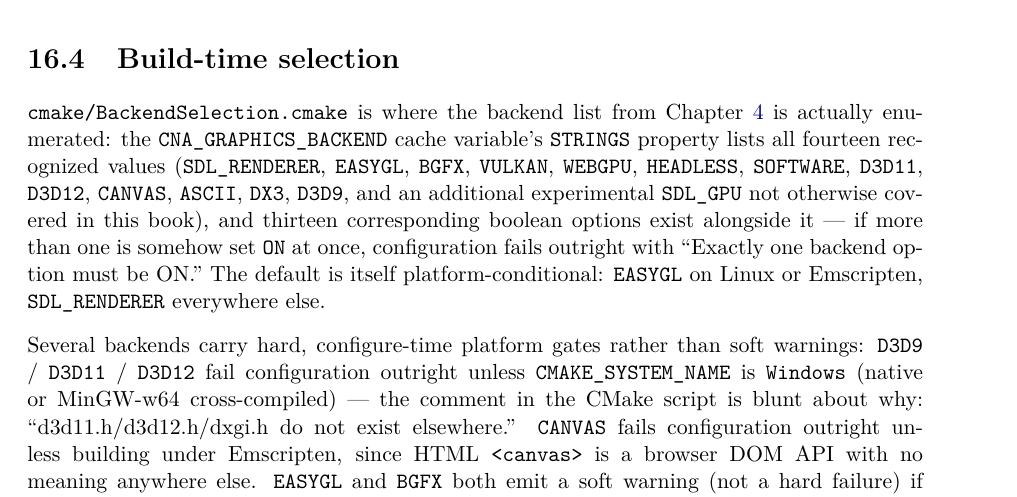
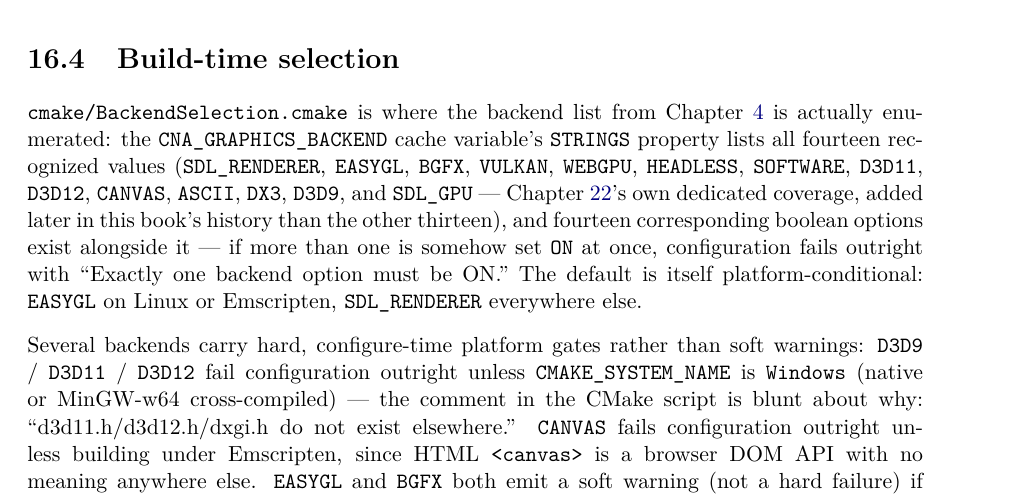
Before and after one commit to openeggbert/cna-bible, a LaTeX thesis (latex/book/main.tex, which reads latex/book/chapters/part4-backends/ch16-backend-architecture.tex): part of page 162 of 386, cut so that both start at the same text. Compiled offline with pdfLaTeX.

Commit message:
Ch.16 (Backend Architecture): fix stale SDL_GPU cross-reference
The backend-count table said SDL_GPU was "not otherwise covered in this
book" -- stale since Ch.22's insertion gave it a dedicated chapter. Also
corrects the boolean-option count from thirteen to fourteen to match the
fourteen listed CNA_GRAPHICS_BACKEND values.

```diff
--- a/latex/book/chapters/part4-backends/ch16-backend-architecture.tex
+++ b/latex/book/chapters/part4-backends/ch16-backend-architecture.tex
@@ -206,8 +206,9 @@ Chapter~\ref{ch:building-cna} is actually enumerated: the \texttt{CNA\_GRAPHICS\
 cache variable's \texttt{STRINGS} property lists all fourteen recognized values
 (\texttt{SDL\_RENDERER}, \texttt{EASYGL}, \texttt{BGFX}, \texttt{VULKAN}, \texttt{WEBGPU},
 \texttt{HEADLESS}, \texttt{SOFTWARE}, \texttt{D3D11}, \texttt{D3D12}, \texttt{CANVAS},
-\texttt{ASCII}, \texttt{DX3}, \texttt{D3D9}, and an additional experimental
-\texttt{SDL\_GPU} not otherwise covered in this book), and thirteen corresponding boolean
+\texttt{ASCII}, \texttt{DX3}, \texttt{D3D9}, and \texttt{SDL\_GPU} ---
+Chapter~\ref{ch:sdlgpu-backend}'s own dedicated coverage, added later in this book's history
+than the other thirteen), and fourteen corresponding boolean
 options exist alongside it --- if more than one is somehow set \texttt{ON} at once,
 configuration fails outright with ``Exactly one backend option must be ON.'' The default is
 itself platform-conditional: \texttt{EASYGL} on Linux or Emscripten, \texttt{SDL\_RENDERER}
```
